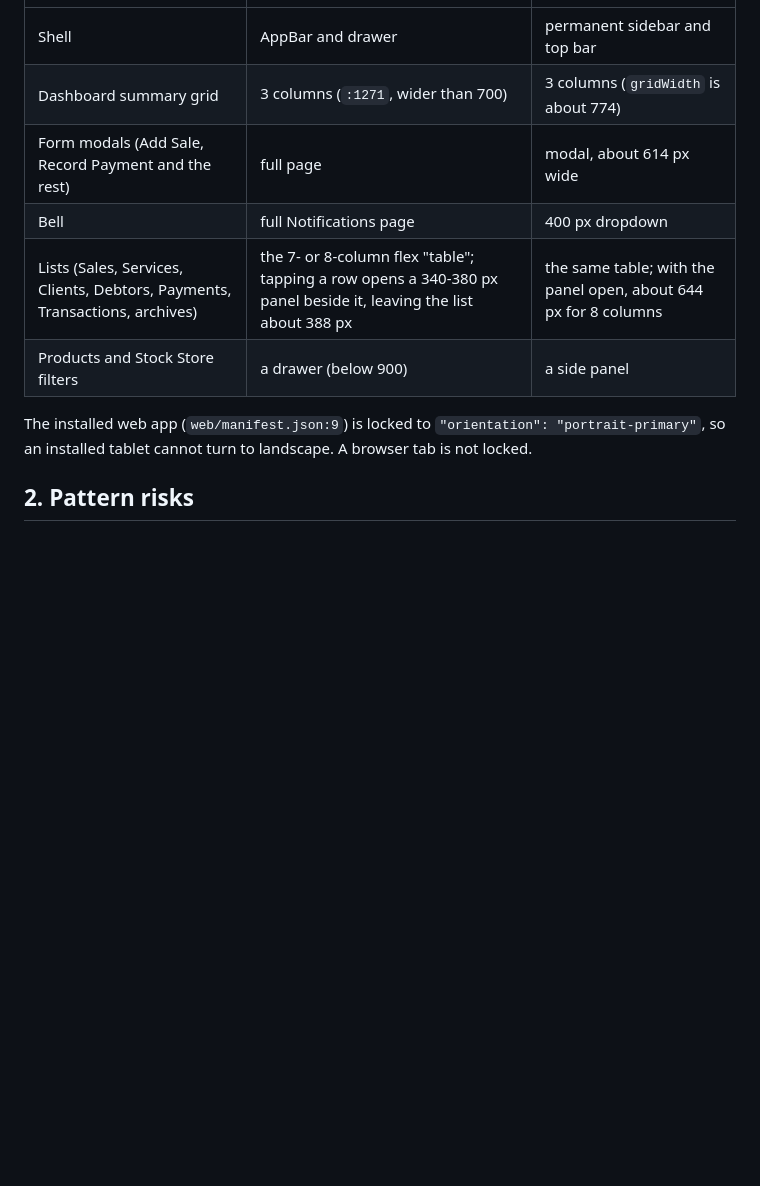
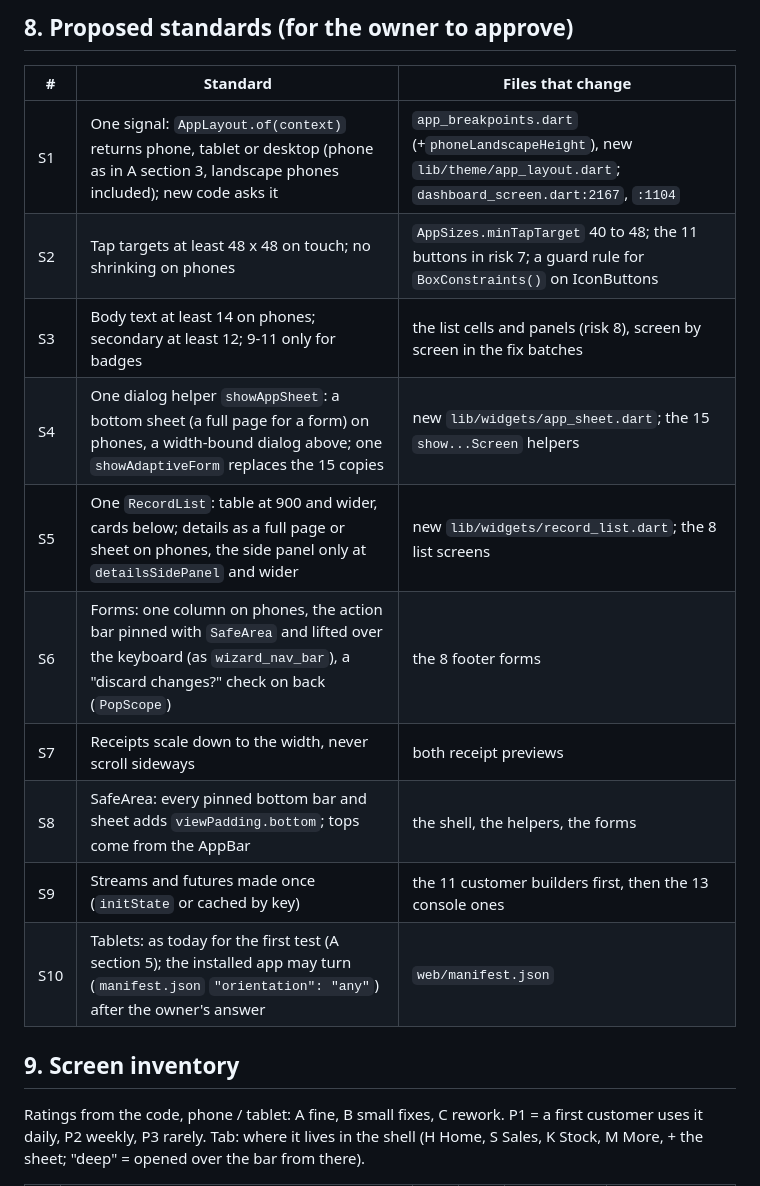
Before and after one commit to shanelvmi/VetBiz-Pro, a Markdown page: docs/design/phone_foundations.md, the part around one of its changes. Rendered like a GitHub page; blank space fills up the shorter version.

```diff
--- a/docs/design/phone_foundations.md
+++ b/docs/design/phone_foundations.md
@@ -18,12 +32,19 @@ Batch PH1 (RUNBOOK2 ledger), a DESIGN STOP: audit only, no code changed. The fir
+## 8. Proposed standards (for the owner to approve)
+
+| # | Standard | Files that change |
 |---|---|---|
-| Shell | AppBar and drawer | permanent sidebar and top bar |
-| Dashboard summary grid | 3 columns (`:1271`, wider than 700) | 3 columns (`gridWidth` is about 774) |
-| Form modals (Add Sale, Record Payment and the rest) | full page | modal, about 614 px wide |
-| Bell | full Notifications page | 400 px dropdown |
-| Lists (Sales, Services, Clients, Debtors, Payments, Transactions, archives) | the 7- or 8-column flex "table"; tapping a row opens a 340-380 px panel beside it, leaving the list about 388 px | the same table; with the panel open, about 644 px for 8 columns |
-| Products and Stock Store filters | a drawer (below 900) | a side panel |
+| S1 | One signal: `AppLayout.of(context)` returns phone, tablet or desktop (phone as in A section 3, landscape phones included); new code asks it | `app_breakpoints.dart` (+`phoneLandscapeHeight`), new `lib/theme/app_layout.dart`; `dashboard_screen.dart:2167`, `:1104` |
+| S2 | Tap targets at least 48 x 48 on touch; no shrinking on phones | `AppSizes.minTapTarget` 40 to 48; the 11 buttons in risk 7; a guard rule for `BoxConstraints()` on IconButtons |
+| S3 | Body text at least 14 on phones; secondary at least 12; 9-11 only for badges | the list cells and panels (risk 8), screen by screen in the fix batches |
+| S4 | One dialog helper `showAppSheet`: a bottom sheet (a full page for a form) on phones, a width-bound dialog above; one `showAdaptiveForm` replaces the 15 copies | new `lib/widgets/app_sheet.dart`; the 15 `show...Screen` helpers |
+| S5 | One `RecordList`: table at 900 and wider, cards below; details as a full page or sheet on phones, the side panel only at `detailsSidePanel` and wider | new `lib/widgets/record_list.dart`; the 8 list screens |
+| S6 | Forms: one column on phones, the action bar pinned with `SafeArea` and lifted over the keyboard (as `wizard_nav_bar`), a "discard changes?" check on back (`PopScope`) | the 8 footer forms |
+| S7 | Receipts scale down to the width, never scroll sideways | both receipt previews |
+| S8 | SafeArea: every pinned bottom bar and sheet adds `viewPadding.bottom`; tops come from the AppBar | the shell, the helpers, the forms |
+| S9 | Streams and futures made once (`initState` or cached by key) | the 11 customer builders first, then the 13 console ones |
+| S10 | Tablets: as today for the first test (A section 5); the installed app may turn (`manifest.json` `"orientation": "any"`) after the owner's answer | `web/manifest.json` |
 
-The installed web app (`web/manifest.json:9`) is locked to `"orientation": "portrait-primary"`, so an installed tablet cannot turn to landscape. A browser tab is not locked.
+## 9. Screen inventory
 
-## 2. Pattern risks
+Ratings from the code, phone / tablet: A fine, B small fixes, C rework. P1 = a first customer uses it daily, P2 weekly, P3 rarely. Tab: where it lives in the shell (H Home, S Sales, K Stock, M More, + the sheet; "deep" = opened over the bar from there).
 
```
Also changed, not shown: other parts of docs/design/phone_foundations.md (+117 -117 lines), docs/RUNBOOK2.md (+1 -1 lines).
